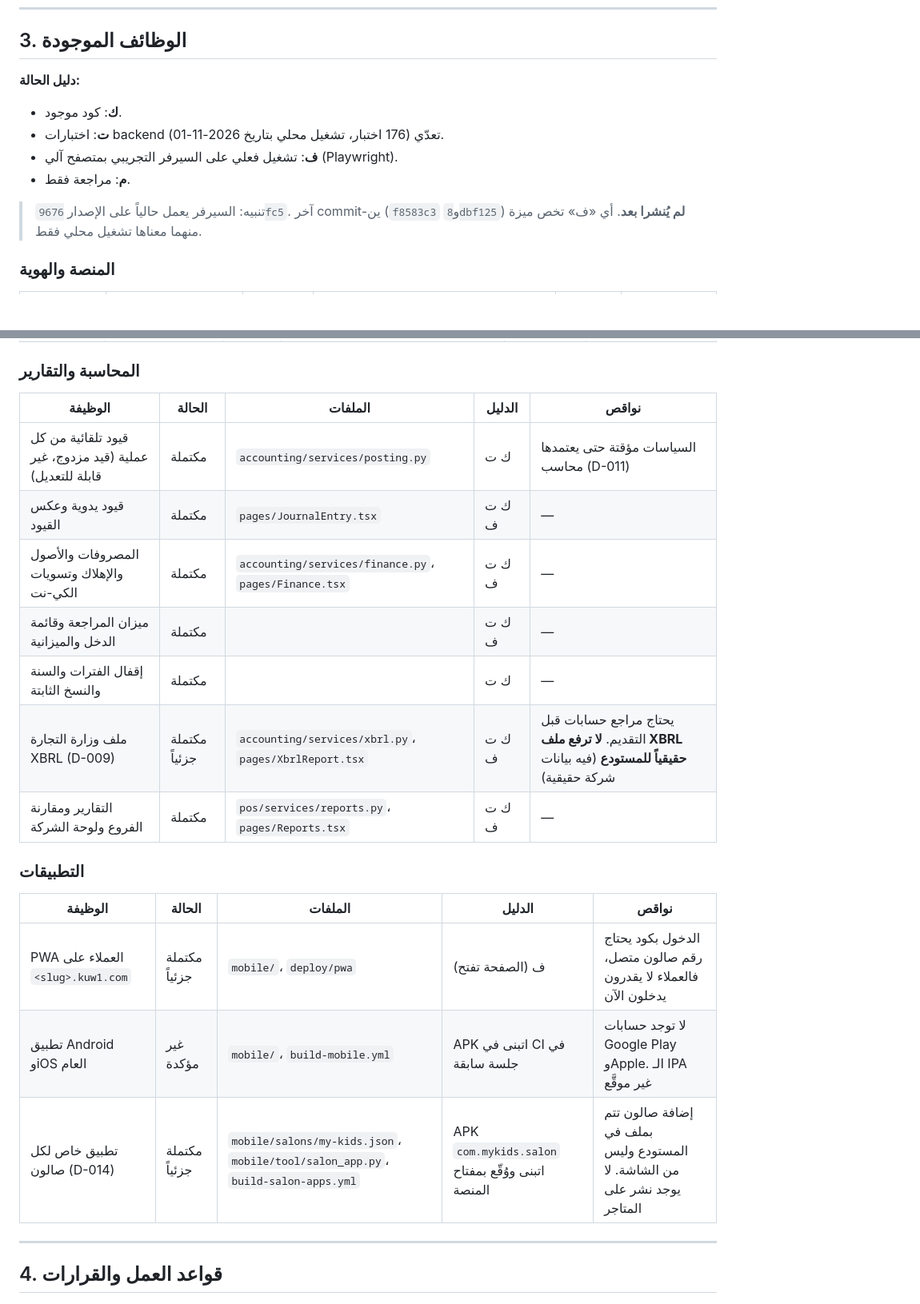
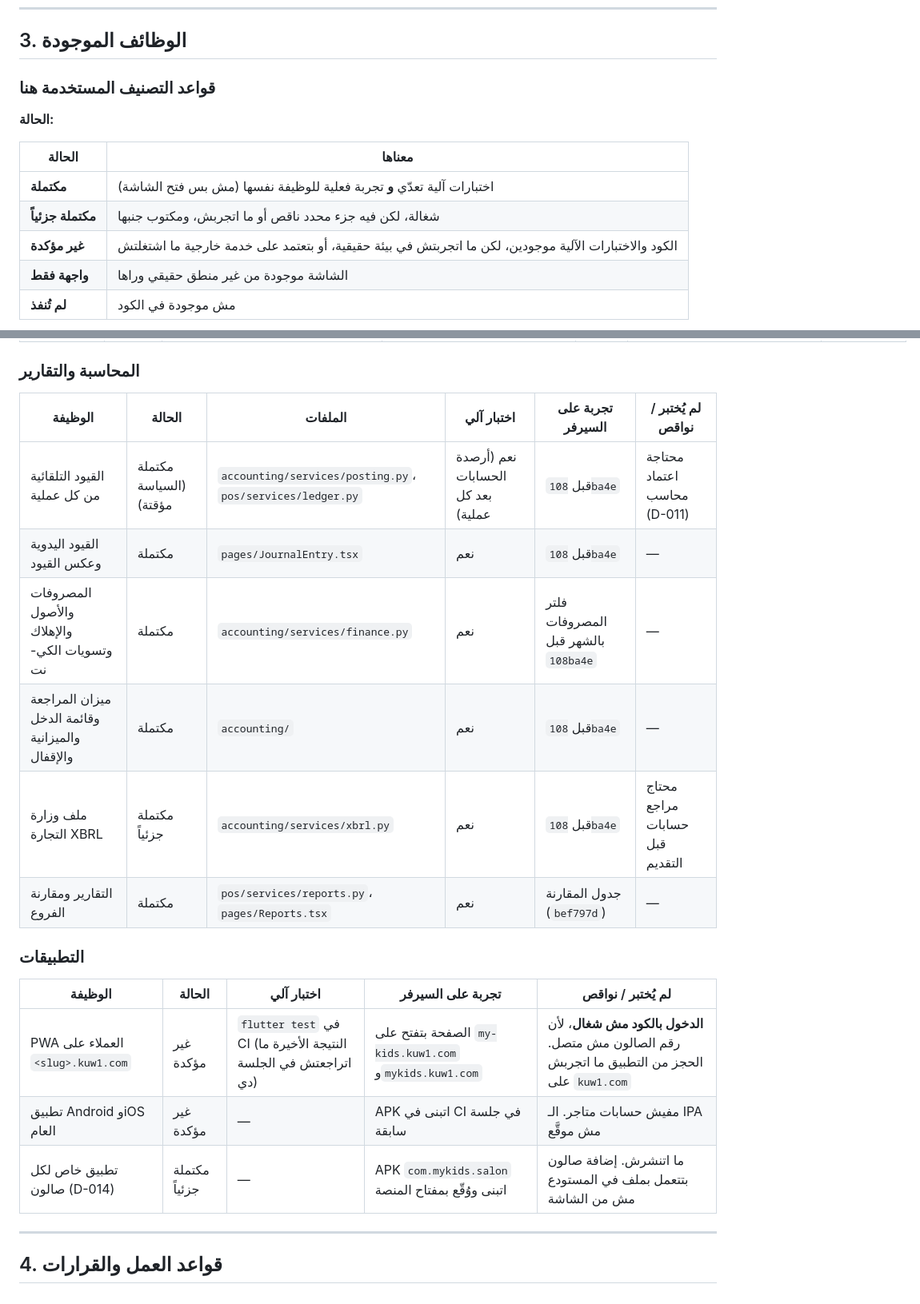
Before and after one commit to ammarnabileg/qassa, a Markdown page: SYSTEM_HANDOVER.md, 2 parts joined by grey strips. Shown at 80% size. Rendered like a GitHub page; blank space fills up the shorter version.

```diff
--- a/SYSTEM_HANDOVER.md
+++ b/SYSTEM_HANDOVER.md
@@ -163,13 +163,15 @@ flowchart LR
 
 ## 3. الوظائف الموجودة
 
-**دليل الحالة:**
-- **ك**: كود موجود.
-- **ت**: اختبارات backend تعدّي (176 اختبار، تشغيل محلي بتاريخ 2026-11-01).
-- **ف**: تشغيل فعلي على السيرفر التجريبي بمتصفح آلي (Playwright).
-- **م**: مراجعة فقط.
+### قواعد التصنيف المستخدمة هنا
 
-> تنبيه: السيرفر يعمل حالياً على الإصدار `9676fc5`. آخر commit-ين (`f8583c3` و`8dbf125`) **لم يُنشرا بعد**. أي «ف» تخص ميزة منهما معناها تشغيل محلي فقط.
+**الحالة:**
 
-### المنصة والهوية
+| الحالة | معناها |
+|---|---|
+| **مكتملة** | اختبارات آلية تعدّي **و** تجربة فعلية للوظيفة نفسها (مش بس فتح الشاشة) |
+| **مكتملة جزئياً** | شغالة، لكن فيه جزء محدد ناقص أو ما اتجربش، ومكتوب جنبها |
+| **غير مؤكدة** | الكود والاختبارات الآلية موجودين، لكن ما اتجربتش في بيئة حقيقية، أو بتعتمد على خدمة خارجية ما اشتغلتش |
+| **واجهة فقط** | الشاشة موجودة من غير منطق حقيقي وراها |
+| **لم تُنفذ** | مش موجودة في الكود |
 
@@ -218,23 +230,23 @@ flowchart LR
 
 ### المحاسبة والتقارير
 
-| الوظيفة | الحالة | الملفات | الدليل | نواقص |
-|---|---|---|---|---|
-| قيود تلقائية من كل عملية (قيد مزدوج، غير قابلة للتعديل) | مكتملة | `accounting/services/posting.py` | ك ت | السياسات مؤقتة حتى يعتمدها محاسب (D-011) |
-| قيود يدوية وعكس القيود | مكتملة | `pages/JournalEntry.tsx` | ك ت ف | — |
-| المصروفات والأصول والإهلاك وتسويات الكي-نت | مكتملة | `accounting/services/finance.py`، `pages/Finance.tsx` | ك ت ف | — |
-| ميزان المراجعة وقائمة الدخل والميزانية | مكتملة | | ك ت ف | — |
-| إقفال الفترات والسنة والنسخ الثابتة | مكتملة | | ك ت | — |
-| ملف وزارة التجارة XBRL (D-009) | مكتملة جزئياً | `accounting/services/xbrl.py`، `pages/XbrlReport.tsx` | ك ت ف | يحتاج مراجع حسابات قبل التقديم. **لا ترفع ملف XBRL حقيقياً للمستودع** (فيه بيانات شركة حقيقية) |
-| التقارير ومقارنة الفروع ولوحة الشركة | مكتملة | `pos/services/reports.py`، `pages/Reports.tsx` | ك ت ف | — |
+| الوظيفة | الحالة | الملفات | اختبار آلي | تجربة على السيرفر | لم يُختبر / نواقص |
+|---|---|---|---|---|---|
+| القيود التلقائية من كل عملية | مكتملة (السياسة مؤقتة) | `accounting/services/posting.py`، `pos/services/ledger.py` | نعم (أرصدة الحسابات بعد كل عملية) | قبل `108ba4e` | محتاجة اعتماد محاسب (D-011) |
+| القيود اليدوية وعكس القيود | مكتملة | `pages/JournalEntry.tsx` | نعم | قبل `108ba4e` | — |
+| المصروفات والأصول والإهلاك وتسويات الكي-نت | مكتملة | `accounting/services/finance.py` | نعم | فلتر المصروفات بالشهر قبل `108ba4e` | — |
+| ميزان المراجعة وقائمة الدخل والميزانية والإقفال | مكتملة | `accounting/` | نعم | قبل `108ba4e` | — |
+| ملف وزارة التجارة XBRL | مكتملة جزئياً | `accounting/services/xbrl.py` | نعم | قبل `108ba4e` | محتاج مراجع حسابات قبل التقديم |
+| التقارير ومقارنة الفروع | مكتملة | `pos/services/reports.py`، `pages/Reports.tsx` | نعم | جدول المقارنة (`bef797d`) | — |
 
 ### التطبيقات
 
-| الوظيفة | الحالة | الملفات | الدليل | نواقص |
+| الوظيفة | الحالة | اختبار آلي | تجربة على السيرفر | لم يُختبر / نواقص |
 |---|---|---|---|---|
-| PWA العملاء على `<slug>.kuw1.com` | مكتملة جزئياً | `mobile/`، `deploy/pwa` | ف (الصفحة تفتح) | الدخول بكود يحتاج رقم صالون متصل، فالعملاء لا يقدرون يدخلون الآن |
-| تطبيق Android وiOS العام | غير مؤكدة | `mobile/`، `build-mobile.yml` | APK اتبنى في CI في جلسة سابقة | لا توجد حسابات Google Play وApple. الـ IPA غير موقَّع |
-| تطبيق خاص لكل صالون (D-014) | مكتملة جزئياً | `mobile/salons/my-kids.json`، `mobile/tool/salon_app.py`، `build-salon-apps.yml` | APK `com.mykids.salon` اتبنى ووُقّع بمفتاح المنصة | إضافة صالون تتم بملف في المستودع وليس من الشاشة. لا يوجد نشر على المتاجر |
+| PWA العملاء على `<slug>.kuw1.com` | غير مؤكدة | `flutter test` في CI (النتيجة الأخيرة ما اتراجعتش في الجلسة دي) | الصفحة بتفتح على `my-kids.kuw1.com` و`mykids.kuw1.com` | **الدخول بالكود مش شغال**، لأن رقم الصالون مش متصل. الحجز من التطبيق ما اتجربش على `kuw1.com` |
+| تطبيق Android وiOS العام | غير مؤكدة | — | APK اتبنى في CI في جلسة سابقة | مفيش حسابات متاجر. الـ IPA مش موقَّع |
+| تطبيق خاص لكل صالون (D-014) | مكتملة جزئياً | — | APK `com.mykids.salon` اتبنى ووُقّع بمفتاح المنصة | ما اتنشرش. إضافة صالون بتتعمل بملف في المستودع مش من الشاشة |
+
 
 ---
 
```
Also changed, not shown: other parts of SYSTEM_HANDOVER.md (+55 -43 lines).
